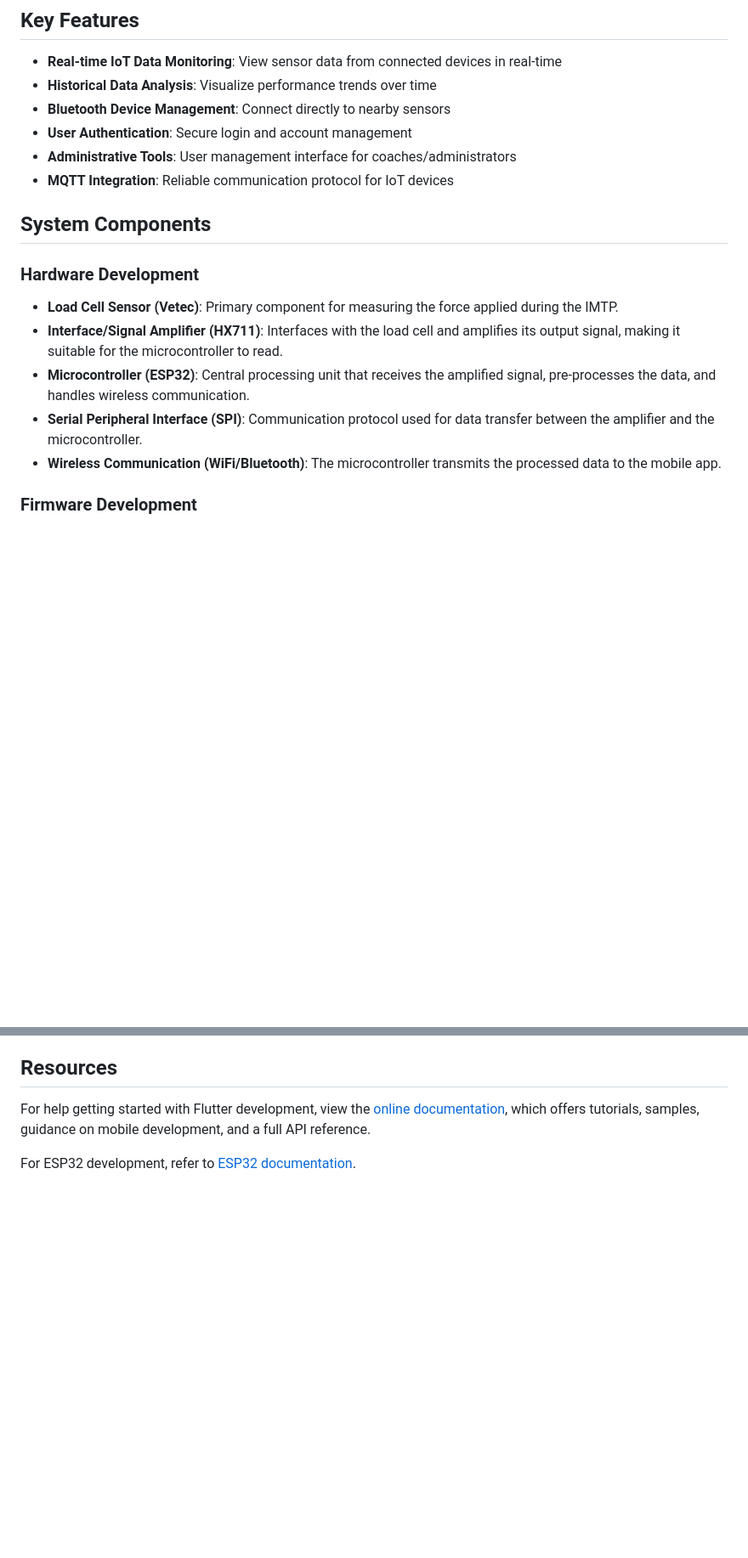
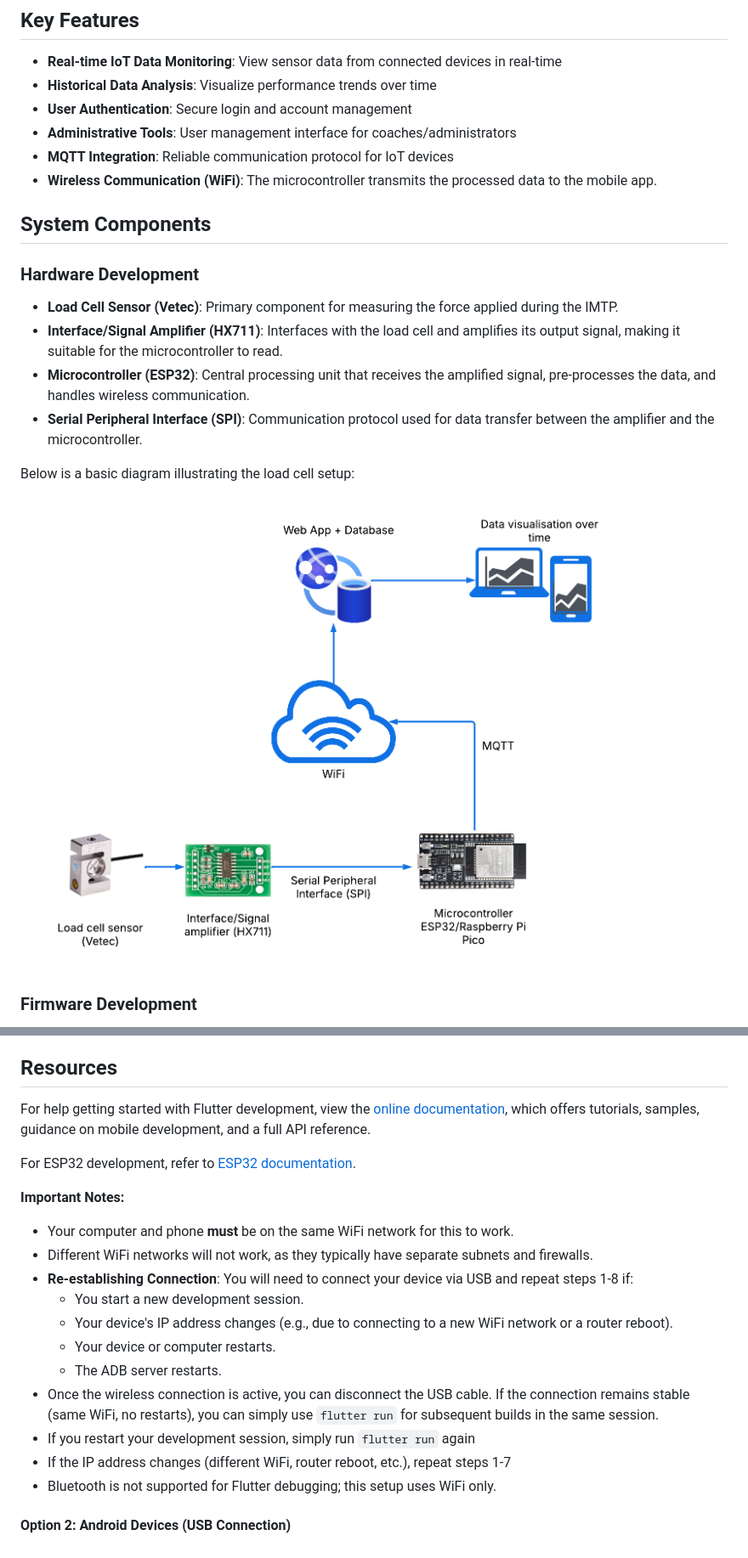
Before and after one commit to DongzhuTan93/idrott-app, a Markdown page: README.md, 2 parts joined by grey strips. Shown: that part at 85% size. Rendered like a GitHub page; pictures changed too: image/LoadCellBasics.png (added); blank space fills up the shorter version.

```diff
--- a/README.md
+++ b/README.md
@@ -14,10 +14,10 @@ This project focuses on developing a mobile app for measuring strength using the
 
 - **Real-time IoT Data Monitoring**: View sensor data from connected devices in real-time
 - **Historical Data Analysis**: Visualize performance trends over time
-- **Bluetooth Device Management**: Connect directly to nearby sensors
 - **User Authentication**: Secure login and account management
 - **Administrative Tools**: User management interface for coaches/administrators
 - **MQTT Integration**: Reliable communication protocol for IoT devices
+- **Wireless Communication (WiFi)**: The microcontroller transmits the processed data to the mobile app.
 
 ## System Components
 
@@ -27,7 +27,10 @@ This project focuses on developing a mobile app for measuring strength using the
 - **Interface/Signal Amplifier (HX711)**: Interfaces with the load cell and amplifies its output signal, making it suitable for the microcontroller to read.
 - **Microcontroller (ESP32)**: Central processing unit that receives the amplified signal, pre-processes the data, and handles wireless communication.
 - **Serial Peripheral Interface (SPI)**: Communication protocol used for data transfer between the amplifier and the microcontroller.
-- **Wireless Communication (WiFi/Bluetooth)**: The microcontroller transmits the processed data to the mobile app.
+
+Below is a basic diagram illustrating the load cell setup:
+
+![Load Cell Basics](image/LoadCellBasics.png)
 
 ### Firmware Development
 
@@ -228,3 +227,18 @@ For help getting started with Flutter development, view the
 samples, guidance on mobile development, and a full API reference.
 
 For ESP32 development, refer to [ESP32 documentation](https://docs.espressif.com/projects/esp-idf/en/latest/).
+
+**Important Notes:**
+- Your computer and phone **must** be on the same WiFi network for this to work.
+- Different WiFi networks will not work, as they typically have separate subnets and firewalls.
+- **Re-establishing Connection**: You will need to connect your device via USB and repeat steps 1-8 if:
+    - You start a new development session.
+    - Your device's IP address changes (e.g., due to connecting to a new WiFi network or a router reboot).
+    - Your device or computer restarts.
+    - The ADB server restarts.
+- Once the wireless connection is active, you can disconnect the USB cable. If the connection remains stable (same WiFi, no restarts), you can simply use `flutter run` for subsequent builds in the same session.
+- If you restart your development session, simply run `flutter run` again
+- If the IP address changes (different WiFi, router reboot, etc.), repeat steps 1-7
+- Bluetooth is not supported for Flutter debugging; this setup uses WiFi only.
+
+#### Option 2: Android Devices (USB Connection)
```
Also changed, not shown: other parts of README.md (+2 -6 lines), 2 other files.
